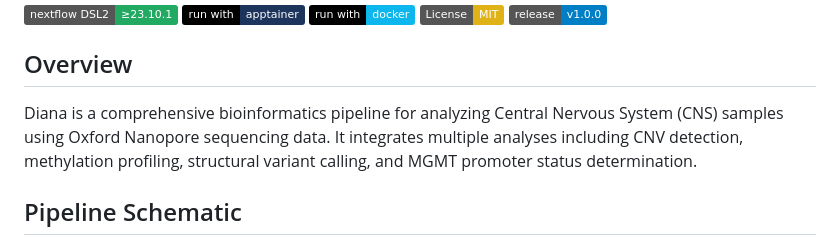
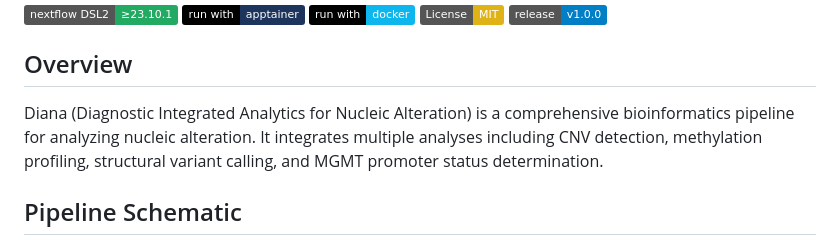
Before and after one commit to VilhelmMagnusLab/DIANA, a Markdown page: README.md, the part around the change. GitHub-like rendering; badges without logos.

Commit message:
Update README overview description

```diff
--- a/README.md
+++ b/README.md
@@ -8,7 +8,7 @@
 
 ## Overview
 
-Diana is a comprehensive bioinformatics pipeline for analyzing Central Nervous System (CNS) samples using Oxford Nanopore sequencing data. It integrates multiple analyses including CNV detection, methylation profiling, structural variant calling, and MGMT promoter status determination.
+Diana (Diagnostic Integrated Analytics for Nucleic Alteration) is a comprehensive bioinformatics pipeline for analyzing nucleic alteration. It integrates multiple analyses including CNV detection, methylation profiling, structural variant calling, and MGMT promoter status determination.
 
 ## Pipeline Schematic
 
```
